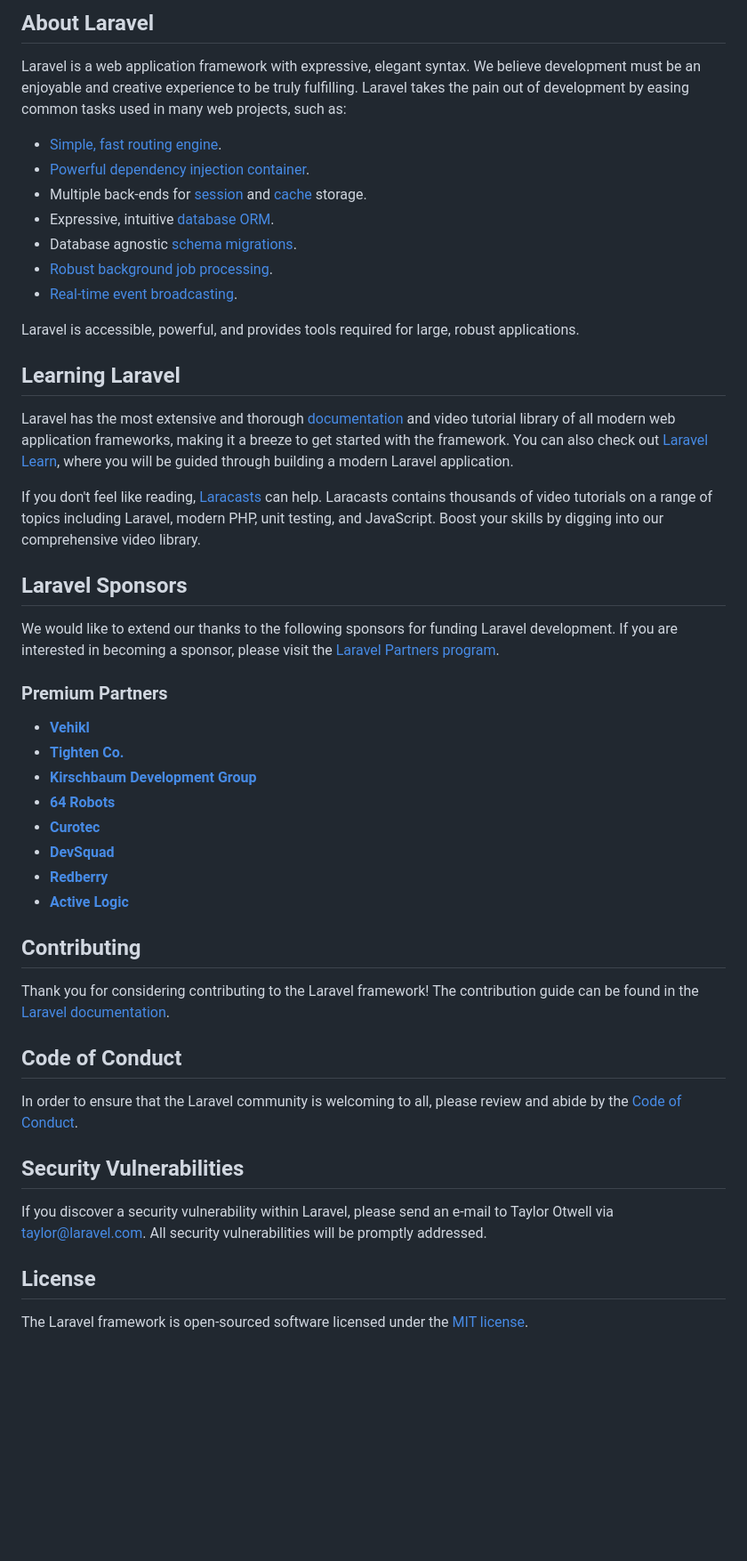
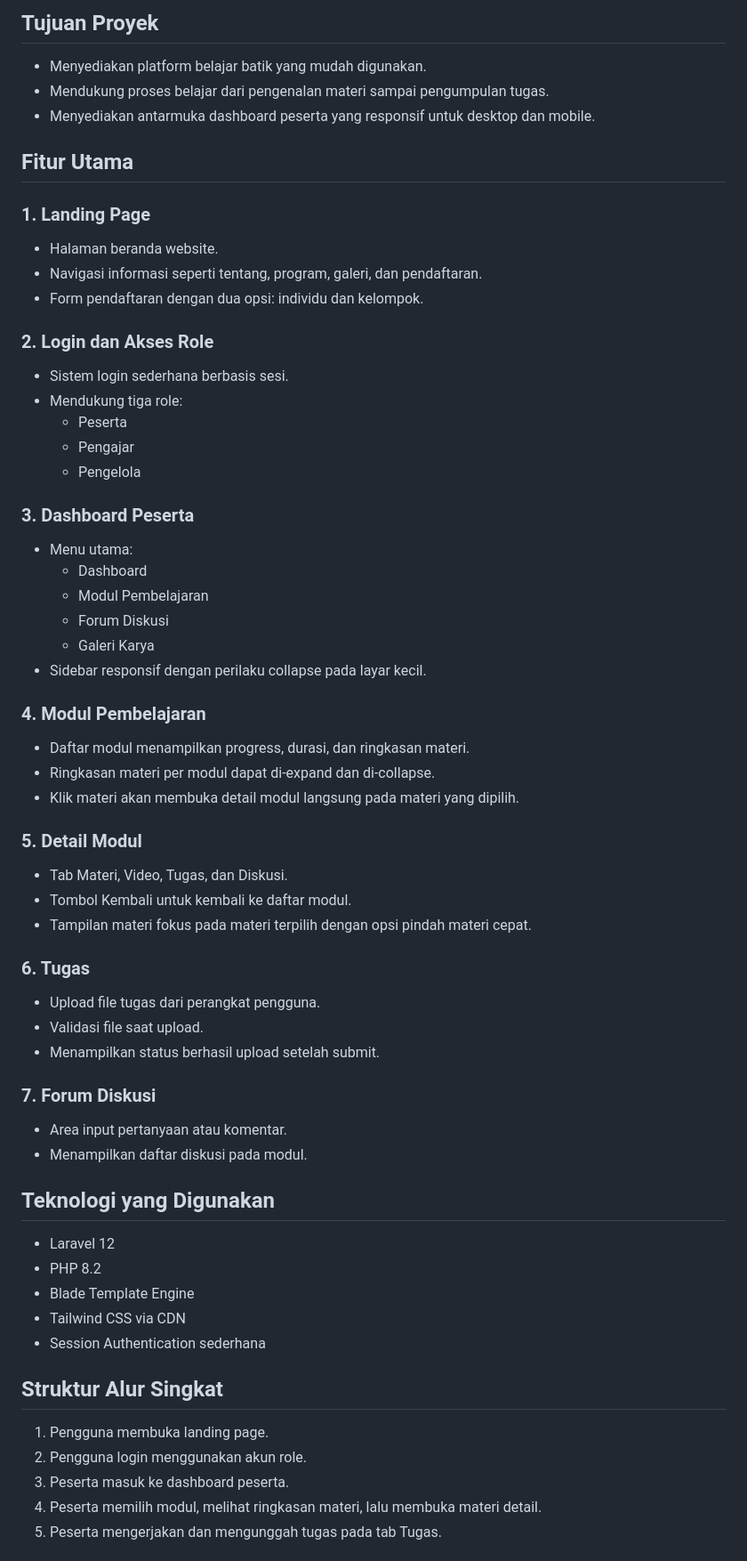
Before and after one commit to FauzanWahyuM/LMS-Batik, a Markdown page: README.md, the part around one of its changes. Shown at 89% size. GitHub-like rendering; blank space fills up the shorter version.

```diff
--- a/README.md
+++ b/README.md
@@ -9,51 +4,71 @@
 
-## About Laravel
+## Tujuan Proyek
 
-Laravel is a web application framework with expressive, elegant syntax. We believe development must be an enjoyable and creative experience to be truly fulfilling. Laravel takes the pain out of development by easing common tasks used in many web projects, such as:
+- Menyediakan platform belajar batik yang mudah digunakan.
+- Mendukung proses belajar dari pengenalan materi sampai pengumpulan tugas.
+- Menyediakan antarmuka dashboard peserta yang responsif untuk desktop dan mobile.
 
-- [Simple, fast routing engine](https://laravel.com/docs/routing).
-- [Powerful dependency injection container](https://laravel.com/docs/container).
-- Multiple back-ends for [session](https://laravel.com/docs/session) and [cache](https://laravel.com/docs/cache) storage.
-- Expressive, intuitive [database ORM](https://laravel.com/docs/eloquent).
-- Database agnostic [schema migrations](https://laravel.com/docs/migrations).
-- [Robust background job processing](https://laravel.com/docs/queues).
-- [Real-time event broadcasting](https://laravel.com/docs/broadcasting).
+## Fitur Utama
 
-Laravel is accessible, powerful, and provides tools required for large, robust applications.
+### 1. Landing Page
 
-## Learning Laravel
+- Halaman beranda website.
+- Navigasi informasi seperti tentang, program, galeri, dan pendaftaran.
+- Form pendaftaran dengan dua opsi: individu dan kelompok.
 
-Laravel has the most extensive and thorough [documentation](https://laravel.com/docs) and video tutorial library of all modern web application frameworks, making it a breeze to get started with the framework. You can also check out [Laravel Learn](https://laravel.com/learn), where you will be guided through building a modern Laravel application.
+### 2. Login dan Akses Role
 
-If you don't feel like reading, [Laracasts](https://laracasts.com) can help. Laracasts contains thousands of video tutorials on a range of topics including Laravel, modern PHP, unit testing, and JavaScript. Boost your skills by digging into our comprehensive video library.
+- Sistem login sederhana berbasis sesi.
+- Mendukung tiga role:
+  - Peserta
+  - Pengajar
+  - Pengelola
 
-## Laravel Sponsors
+### 3. Dashboard Peserta
 
-We would like to extend our thanks to the following sponsors for funding Laravel development. If you are interested in becoming a sponsor, please visit the [Laravel Partners program](https://partners.laravel.com).
+- Menu utama:
+  - Dashboard
+  - Modul Pembelajaran
+  - Forum Diskusi
+  - Galeri Karya
+- Sidebar responsif dengan perilaku collapse pada layar kecil.
 
-### Premium Partners
+### 4. Modul Pembelajaran
 
-- **[Vehikl](https://vehikl.com)**
-- **[Tighten Co.](https://tighten.co)**
-- **[Kirschbaum Development Group](https://kirschbaumdevelopment.com)**
-- **[64 Robots](https://64robots.com)**
-- **[Curotec](https://www.curotec.com/services/technologies/laravel)**
-- **[DevSquad](https://devsquad.com/hire-laravel-developers)**
-- **[Redberry](https://redberry.international/laravel-development)**
-- **[Active Logic](https://activelogic.com)**
+- Daftar modul menampilkan progress, durasi, dan ringkasan materi.
+- Ringkasan materi per modul dapat di-expand dan di-collapse.
+- Klik materi akan membuka detail modul langsung pada materi yang dipilih.
 
-## Contributing
+### 5. Detail Modul
 
-Thank you for considering contributing to the Laravel framework! The contribution guide can be found in the [Laravel documentation](https://laravel.com/docs/contributions).
+- Tab Materi, Video, Tugas, dan Diskusi.
+- Tombol Kembali untuk kembali ke daftar modul.
+- Tampilan materi fokus pada materi terpilih dengan opsi pindah materi cepat.
 
-## Code of Conduct
+### 6. Tugas
 
-In order to ensure that the Laravel community is welcoming to all, please review and abide by the [Code of Conduct](https://laravel.com/docs/contributions#code-of-conduct).
+- Upload file tugas dari perangkat pengguna.
+- Validasi file saat upload.
+- Menampilkan status berhasil upload setelah submit.
 
-## Security Vulnerabilities
+### 7. Forum Diskusi
 
-If you discover a security vulnerability within Laravel, please send an e-mail to Taylor Otwell via [taylor@laravel.com](mailto:taylor@laravel.com). All security vulnerabilities will be promptly addressed.
+- Area input pertanyaan atau komentar.
+- Menampilkan daftar diskusi pada modul.
 
-## License
+## Teknologi yang Digunakan
 
-The Laravel framework is open-sourced software licensed under the [MIT license](https://opensource.org/licenses/MIT).
+- Laravel 12
+- PHP 8.2
+- Blade Template Engine
+- Tailwind CSS via CDN
+- Session Authentication sederhana
+
+## Struktur Alur Singkat
+
+1. Pengguna membuka landing page.
+2. Pengguna login menggunakan akun role.
+3. Peserta masuk ke dashboard peserta.
+4. Peserta memilih modul, melihat ringkasan materi, lalu membuka materi detail.
+5. Peserta mengerjakan dan mengunggah tugas pada tab Tugas.
+
```
Also changed, not shown: other parts of README.md (+56 -7 lines).
